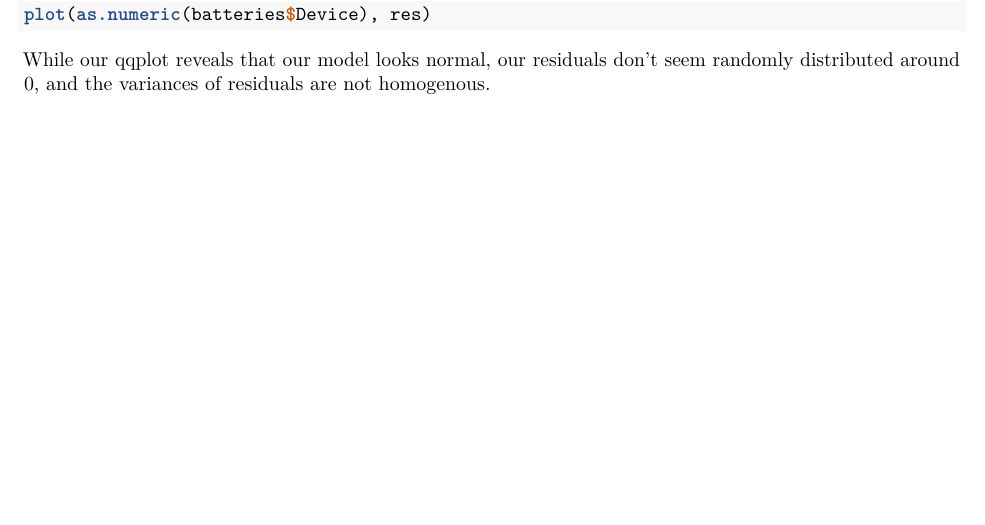
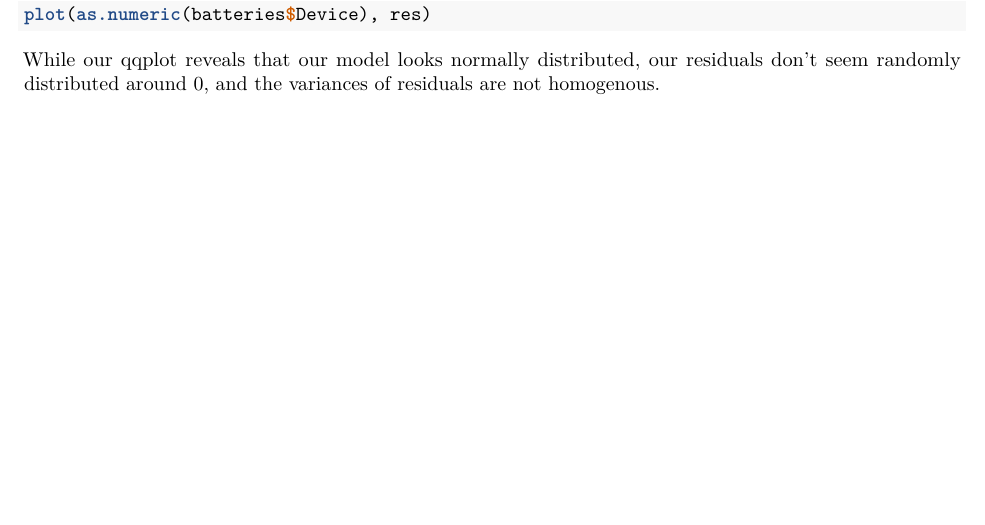
Before and after one commit to emmjia/HCH5-JLEM-Math-447, an R Markdown document (HCH5-RMarkdown.Rmd): part of page 20 of 20, cut so that both start at the same text. Rendered offline with R 4.5, knitr and Pandoc, then LaTeX, with nearby package versions; some code elsewhere in the file could not run offline; common packages that the code uses without loading them are loaded.

Commit message:
5.26
Problem 5.26:
- changed wording in answer (minor)

````diff
--- a/HCH5-RMarkdown.Rmd
+++ b/HCH5-RMarkdown.Rmd
@@ -424,4 +423,4 @@ plot(fitted(batteries.lm), res)
 plot(as.numeric(batteries$Brand), res)
 plot(as.numeric(batteries$Device), res)
 ```
-While our qqplot reveals that our model looks normal, our residuals don't seem randomly distributed around 0, and the variances of residuals are not homogenous.
+While our qqplot reveals that our model looks normally distributed, our residuals don't seem randomly distributed around 0, and the variances of residuals are not homogenous.
````
Also changed, not shown: HCH5-RMarkdown.Rmd (3 more changed lines).
